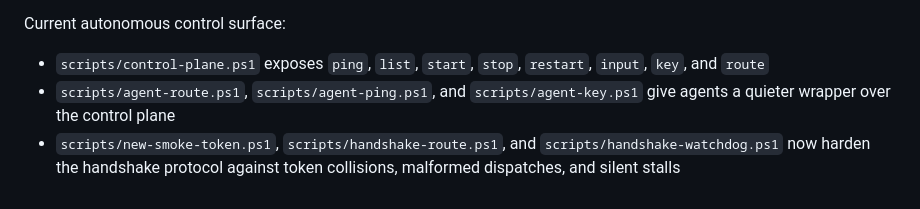
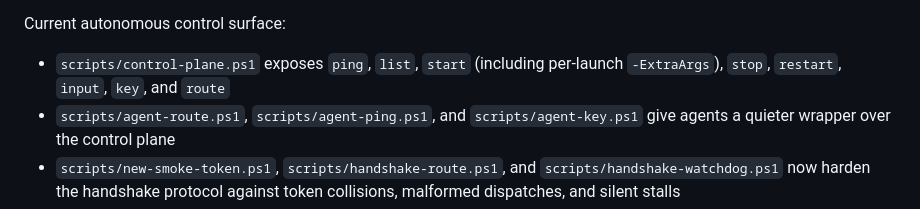
Before and after one commit to vicitooo/PRIM-1, a Markdown page: README.md, the part around the change. GitHub-like rendering.

```diff
--- a/README.md
+++ b/README.md
@@ -57,7 +57,7 @@ Current operator shortcut status:
 
 Current autonomous control surface:
 
-- `scripts/control-plane.ps1` exposes `ping`, `list`, `start`, `stop`, `restart`, `input`, `key`, and `route`
+- `scripts/control-plane.ps1` exposes `ping`, `list`, `start` (including per-launch `-ExtraArgs`), `stop`, `restart`, `input`, `key`, and `route`
 - `scripts/agent-route.ps1`, `scripts/agent-ping.ps1`, and `scripts/agent-key.ps1` give agents a quieter wrapper over the control plane
 - `scripts/new-smoke-token.ps1`, `scripts/handshake-route.ps1`, and `scripts/handshake-watchdog.ps1` now harden the handshake protocol against token collisions, malformed dispatches, and silent stalls
 - runtime evidence lives in `.runtime/audit/` and `.runtime/desktop-events.jsonl`
```
Also changed, not shown: CONTROL-SURFACE.md (+2 -0 lines), scripts/README.md (+2 -0 lines).
